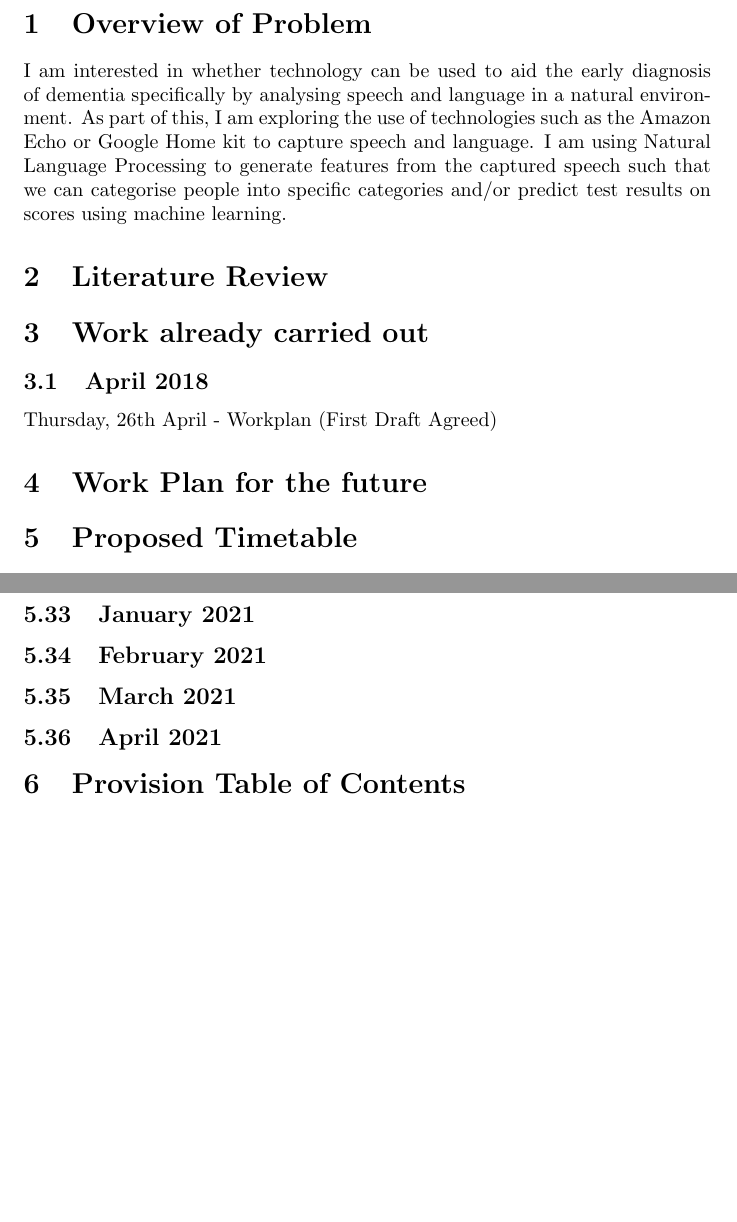
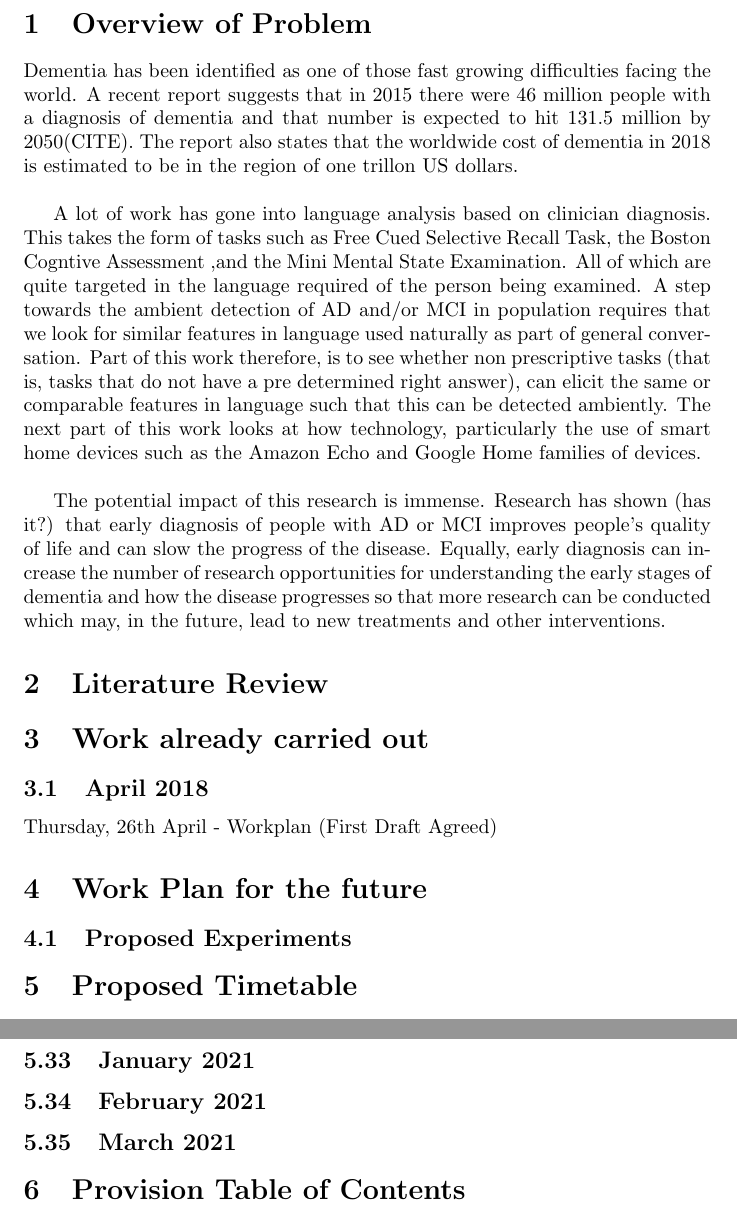
Before and after one commit to joealcantara/PhD, a LaTeX document (QualifyingReport/QualifyingReport.tex): two parts of pages 2 and 4 of 4, joined at a grey line, cut so that both start at the same text, the shorter picture padded with empty space. Compiled offline with pdfLaTeX.

Commit message:
added more to overview of problem

```diff
--- a/QualifyingReport/QualifyingReport.tex
+++ b/QualifyingReport/QualifyingReport.tex
@@ -8,7 +8,14 @@
 	\maketitle
 	\newpage
 	\section{Overview of Problem}
-	I am interested in whether technology can be used to aid the early diagnosis of dementia specifically by analysing speech and language in a natural environment. As part of this, I am exploring the use of technologies such as the Amazon Echo or Google Home kit to capture speech and language. I am using Natural Language Processing to generate features from the captured speech such that we can categorise people into specific categories and/or predict test results on scores using machine learning.
+
+	Dementia has been identified as one of those fast growing difficulties facing the world. A recent report suggests that in 2015 there were 46 million people with a diagnosis of dementia and that number is expected to hit 131.5 million by 2050(CITE). The report also states that the worldwide cost of dementia in 2018 is estimated to be in the region of one trillon US dollars.
+	\newline
+	\par
+	A lot of work has gone into language analysis based on clinician diagnosis. This takes the form of tasks such as Free Cued Selective Recall Task, the Boston Cogntive Assessment ,and the Mini Mental State Examination. All of which are quite targeted in the language required of the person being examined. A step towards the ambient detection of AD and/or MCI in population requires that we look for similar features in language used naturally as part of general conversation. Part of this work therefore, is to see whether non prescriptive tasks (that is, tasks that do not have a pre determined right answer), can elicit the same or comparable features in language such that this can be detected ambiently. The next part of this work looks at how technology, particularly the use of smart home devices such as the Amazon Echo and Google Home families of devices.
+	\newline
+	\par
+	The potential impact of this research is immense. Research has shown (has it?) that early diagnosis of people with AD or MCI improves people's quality of life and can slow the progress of the disease. Equally, early diagnosis can increase the number of research opportunities for understanding the early stages of dementia and how the disease progresses so that more research can be conducted which may, in the future, lead to new treatments and other interventions.
 
 	\section{Literature Review}
 
@@ -20,6 +27,8 @@
 
 
 	\section{Work Plan for the future}
+	\subsection{Proposed Experiments}
+
 
 
 	\section{Proposed Timetable}
@@ -99,7 +108,6 @@
 
 	\subsection{March 2021}
 
-	\subsection{April 2021}
 	\section{Provision Table of Contents}
 	\subsection{Chapter 1: Introduction}
 	\subsection{Chapter 2: Literature Review}
```
Also changed, not shown: QualifyingReport/QualifyingReport.pdf, 3 other files.
